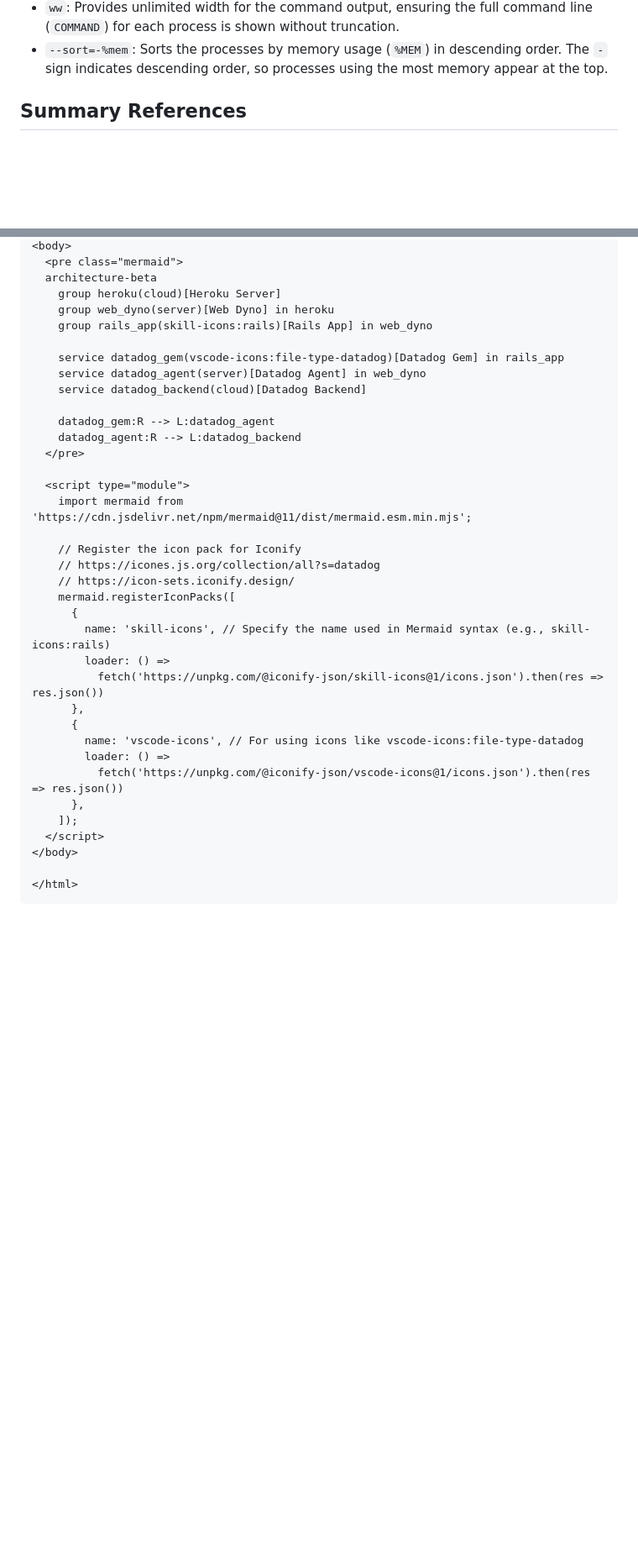
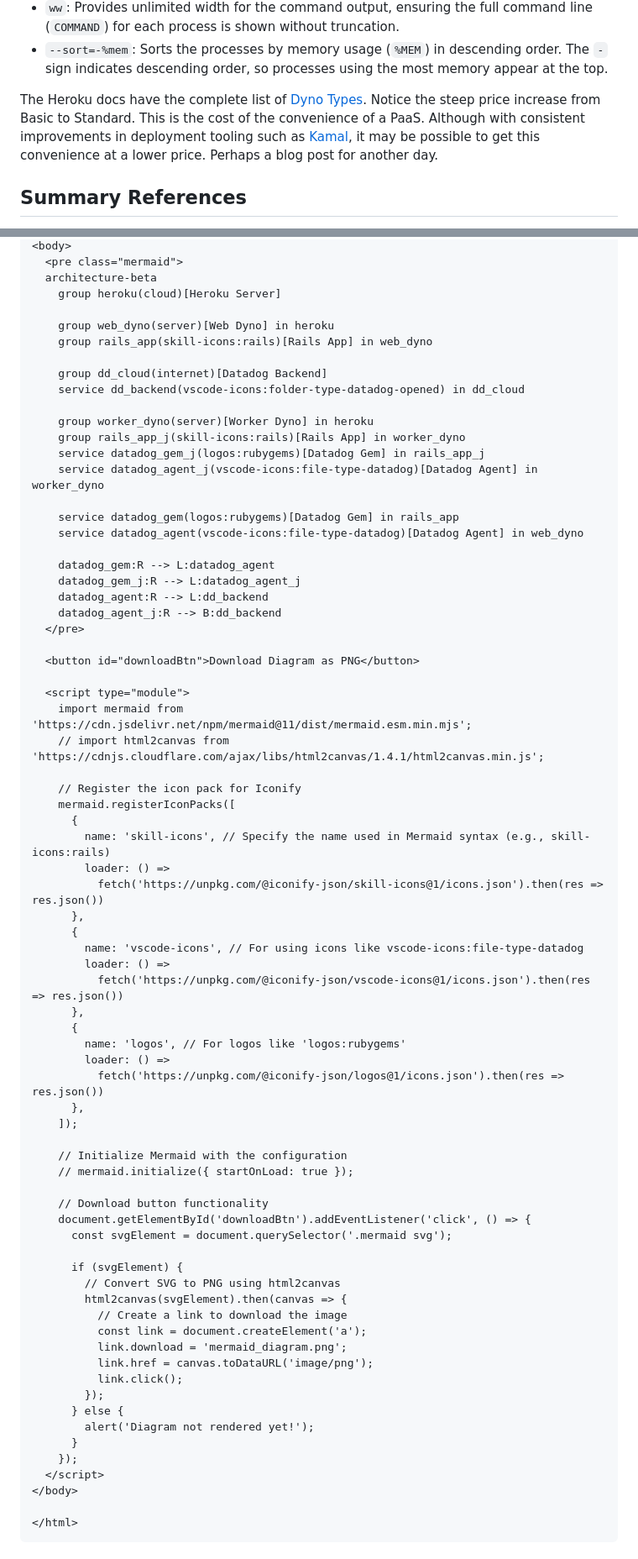
Before and after one commit to danielabar/meblog, a Markdown page: src/markdown/datadog-heroku-rails.md, 2 parts joined by grey strips. Shown at 84% size. Rendered like a GitHub page; blank space fills up the shorter version.

Commit message:
working through todos and arch diagram

```diff
--- a/src/markdown/datadog-heroku-rails.md
+++ b/src/markdown/datadog-heroku-rails.md
@@ -257,6 +310,10 @@ ps auxww --sort=-%mem
 - `ww`: Provides unlimited width for the command output, ensuring the full command line (`COMMAND`) for each process is shown without truncation.
 - `--sort=-%mem`: Sorts the processes by memory usage (`%MEM`) in descending order. The `-` sign indicates descending order, so processes using the most memory appear at the top.
 
+<aside class="markdown-aside">
+The Heroku docs have the complete list of <a class="markdown-link" href="https://www.heroku.com/dynos">Dyno Types</a>. Notice the steep price increase from Basic to Standard. This is the cost of the convenience of a PaaS. Although with consistent improvements in deployment tooling such as <a class="markdown-link" href="https://kamal-deploy.org/">Kamal</a>, it may be possible to get this convenience at a lower price. Perhaps a blog post for another day.
+</aside>
+
 ## Summary References
 
 In this guide, we walked through integrating Datadog APM with a Rails app deployed on Heroku. Key steps included adding the Datadog buildpack, enabling Heroku dyno metadata, configuring environment variables for the Datadog agent, and setting up unified service tagging for consistent metrics and traces. We also installed and configured the `datadog` gem in the Rails application.
@@ -360,23 +412,34 @@ When you’re using the `datadog` gem in a Rails app on Heroku, the trace data f
   <pre class="mermaid">
   architecture-beta
     group heroku(cloud)[Heroku Server]
+
     group web_dyno(server)[Web Dyno] in heroku
     group rails_app(skill-icons:rails)[Rails App] in web_dyno
 
-    service datadog_gem(vscode-icons:file-type-datadog)[Datadog Gem] in rails_app
-    service datadog_agent(server)[Datadog Agent] in web_dyno
-    service datadog_backend(cloud)[Datadog Backend]
+    group dd_cloud(internet)[Datadog Backend]
+    service dd_backend(vscode-icons:folder-type-datadog-opened) in dd_cloud
+
+    group worker_dyno(server)[Worker Dyno] in heroku
+    group rails_app_j(skill-icons:rails)[Rails App] in worker_dyno
+    service datadog_gem_j(logos:rubygems)[Datadog Gem] in rails_app_j
+    service datadog_agent_j(vscode-icons:file-type-datadog)[Datadog Agent] in worker_dyno
+
+    service datadog_gem(logos:rubygems)[Datadog Gem] in rails_app
+    service datadog_agent(vscode-icons:file-type-datadog)[Datadog Agent] in web_dyno
 
     datadog_gem:R --> L:datadog_agent
-    datadog_agent:R --> L:datadog_backend
+    datadog_gem_j:R --> L:datadog_agent_j
+    datadog_agent:R --> L:dd_backend
+    datadog_agent_j:R --> B:dd_backend
   </pre>
+
+  <button id="downloadBtn">Download Diagram as PNG</button>
 
   <script type="module">
     import mermaid from 'https://cdn.jsdelivr.net/npm/mermaid@11/dist/mermaid.esm.min.mjs';
+    // import html2canvas from 'https://cdnjs.cloudflare.com/ajax/libs/html2canvas/1.4.1/html2canvas.min.js';
 
     // Register the icon pack for Iconify
-    // https://icones.js.org/collection/all?s=datadog
-    // https://icon-sets.iconify.design/
     mermaid.registerIconPacks([
       {
         name: 'skill-icons', // Specify the name used in Mermaid syntax (e.g., skill-icons:rails)
@@ -388,7 +451,33 @@ When you’re using the `datadog` gem in a Rails app on Heroku, the trace data f
         loader: () =>
           fetch('https://unpkg.com/@iconify-json/vscode-icons@1/icons.json').then(res => res.json())
       },
+      {
+        name: 'logos', // For logos like 'logos:rubygems'
+        loader: () =>
+          fetch('https://unpkg.com/@iconify-json/logos@1/icons.json').then(res => res.json())
+      },
     ]);
+
+    // Initialize Mermaid with the configuration
+    // mermaid.initialize({ startOnLoad: true });
+
+    // Download button functionality
+    document.getElementById('downloadBtn').addEventListener('click', () => {
+      const svgElement = document.querySelector('.mermaid svg');
+
+      if (svgElement) {
+        // Convert SVG to PNG using html2canvas
+        html2canvas(svgElement).then(canvas => {
+          // Create a link to download the image
+          const link = document.createElement('a');
+          link.download = 'mermaid_diagram.png';
+          link.href = canvas.toDataURL('image/png');
+          link.click();
+        });
+      } else {
+        alert('Diagram not rendered yet!');
+      }
+    });
   </script>
 </body>
 
```
Also changed, not shown: other parts of src/markdown/datadog-heroku-rails.md (+67 -19 lines), src/images/datadog-heroku-rails-architecture-diagram.png (added).
